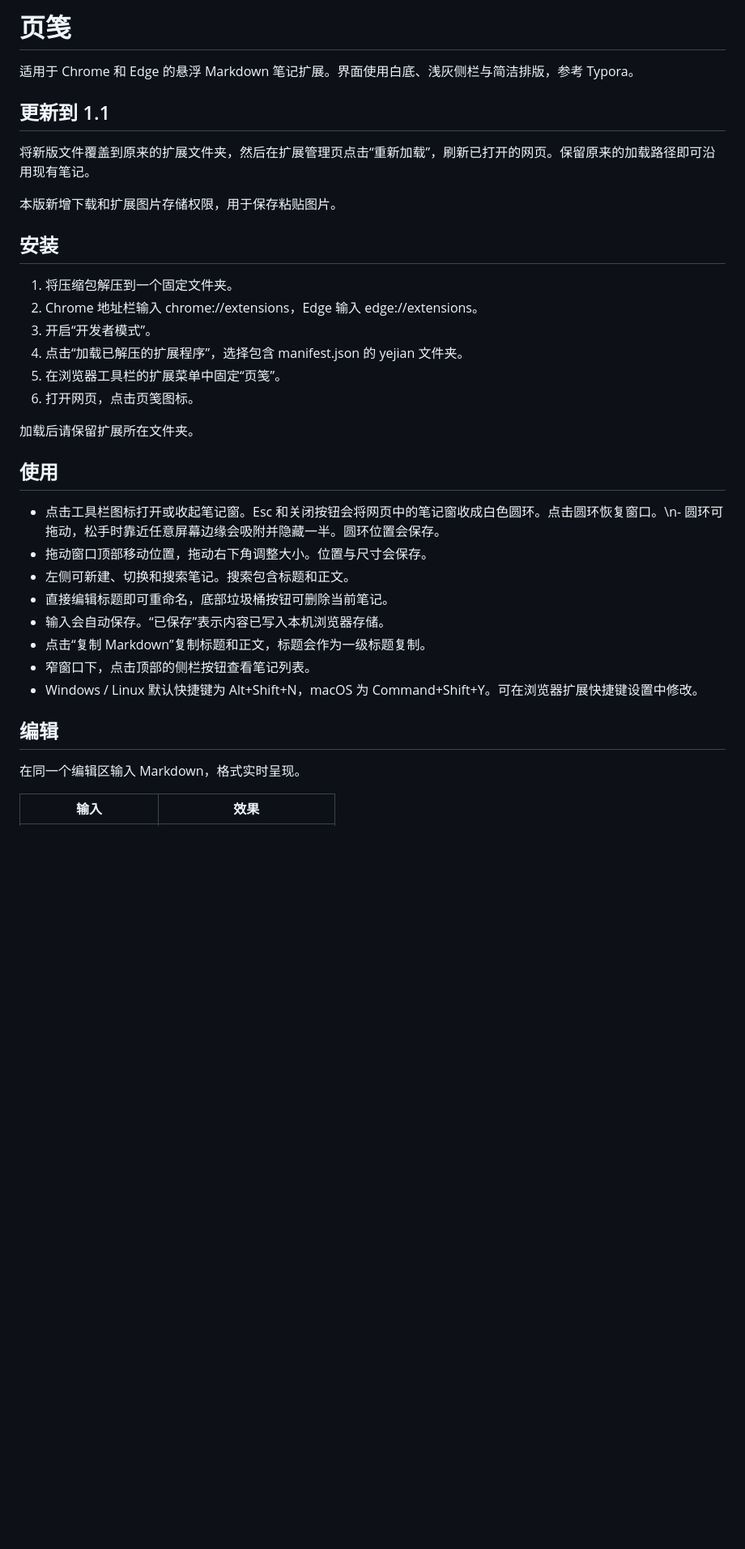
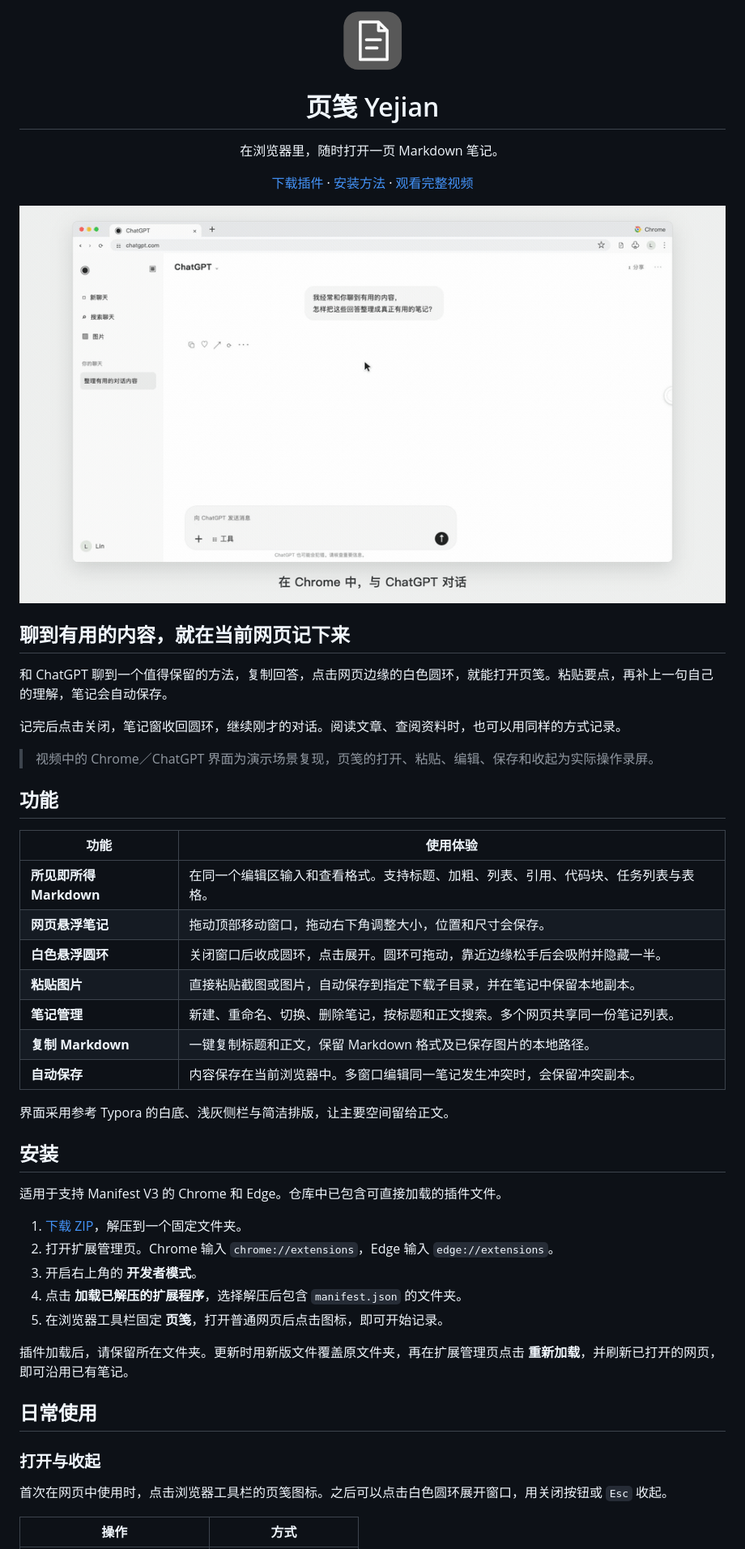
Before and after one commit to CCCCOOH/yejian-markdown-notes, a Markdown page: README.md, the part around one of its changes. Shown at 81% size. Drawn GitHub-style; pictures changed too: docs/media/yejian-demo.gif (added); blank space fills up the shorter version.

Commit message:
Add visual README with browser workflow demo and setup guide

```diff
--- a/README.md
+++ b/README.md
@@ -1,38 +1,55 @@
-# 页笺
+<div align="center">
+  <img src="icons/128.png" width="76" height="76" alt="页笺图标">
+  <h1>页笺 Yejian</h1>
+  <p>在浏览器里，随时打开一页 Markdown 笔记。</p>
+  <p>
+    <a href="https://github.com/CCCCOOH/yejian-markdown-notes/archive/refs/heads/main.zip">下载插件</a>
+    · <a href="#安装">安装方法</a>
+    · <a href="docs/media/yejian-demo.mp4">观看完整视频</a>
+  </p>
+</div>
 
-适用于 Chrome 和 Edge 的悬浮 Markdown 笔记扩展。界面使用白底、浅灰侧栏与简洁排版，参考 Typora。
+[![在 Chrome 中与 ChatGPT 对话，点击圆环打开页笺记录笔记](docs/media/yejian-demo.gif)](docs/media/yejian-demo.mp4)
 
-## 更新到 1.1
+## 聊到有用的内容，就在当前网页记下来
 
-将新版文件覆盖到原来的扩展文件夹，然后在扩展管理页点击“重新加载”，刷新已打开的网页。保留原来的加载路径即可沿用现有笔记。
+和 ChatGPT 聊到一个值得保留的方法，复制回答，点击网页边缘的白色圆环，就能打开页笺。粘贴要点，再补上一句自己的理解，笔记会自动保存。
 
-本版新增下载和扩展图片存储权限，用于保存粘贴图片。
+记完后点击关闭，笔记窗收回圆环，继续刚才的对话。阅读文章、查阅资料时，也可以用同样的方式记录。
+
+> 视频中的 Chrome／ChatGPT 界面为演示场景复现，页笺的打开、粘贴、编辑、保存和收起为实际操作录屏。
+
+## 功能
+
+| 功能 | 使用体验 |
+| --- | --- |
+| **所见即所得 Markdown** | 在同一个编辑区输入和查看格式。支持标题、加粗、列表、引用、代码块、任务列表与表格。 |
+| **网页悬浮笔记** | 拖动顶部移动窗口，拖动右下角调整大小，位置和尺寸会保存。 |
+| **白色悬浮圆环** | 关闭窗口后收成圆环，点击展开。圆环可拖动，靠近边缘松手后会吸附并隐藏一半。 |
+| **粘贴图片** | 直接粘贴截图或图片，自动保存到指定下载子目录，并在笔记中保留本地副本。 |
+| **笔记管理** | 新建、重命名、切换、删除笔记，按标题和正文搜索。多个网页共享同一份笔记列表。 |
+| **复制 Markdown** | 一键复制标题和正文，保留 Markdown 格式及已保存图片的本地路径。 |
+| **自动保存** | 内容保存在当前浏览器中。多窗口编辑同一笔记发生冲突时，会保留冲突副本。 |
+
+界面采用参考 Typora 的白底、浅灰侧栏与简洁排版，让主要空间留给正文。
 
 ## 安装
 
-1. 将压缩包解压到一个固定文件夹。
-2. Chrome 地址栏输入 chrome://extensions，Edge 输入 edge://extensions。
-3. 开启“开发者模式”。
-4. 点击“加载已解压的扩展程序”，选择包含 manifest.json 的 yejian 文件夹。
-5. 在浏览器工具栏的扩展菜单中固定“页笺”。
-6. 打开网页，点击页笺图标。
+适用于支持 Manifest V3 的 Chrome 和 Edge。仓库中已包含可直接加载的插件文件。
 
-加载后请保留扩展所在文件夹。
+1. [下载 ZIP](https://github.com/CCCCOOH/yejian-markdown-notes/archive/refs/heads/main.zip)，解压到一个固定文件夹。
+2. 打开扩展管理页。Chrome 输入 `chrome://extensions`，Edge 输入 `edge://extensions`。
+3. 开启右上角的 **开发者模式**。
+4. 点击 **加载已解压的扩展程序**，选择解压后包含 `manifest.json` 的文件夹。
+5. 在浏览器工具栏固定 **页笺**，打开普通网页后点击图标，即可开始记录。
 
-## 使用
+插件加载后，请保留所在文件夹。更新时用新版文件覆盖原文件夹，再在扩展管理页点击 **重新加载**，并刷新已打开的网页，即可沿用已有笔记。
 
-- 点击工具栏图标打开或收起笔记窗。Esc 和关闭按钮会将网页中的笔记窗收成白色圆环。点击圆环恢复窗口。\n- 圆环可拖动，松手时靠近任意屏幕边缘会吸附并隐藏一半。圆环位置会保存。
-- 拖动窗口顶部移动位置，拖动右下角调整大小。位置与尺寸会保存。
-- 左侧可新建、切换和搜索笔记。搜索包含标题和正文。
-- 直接编辑标题即可重命名，底部垃圾桶按钮可删除当前笔记。
-- 输入会自动保存。“已保存”表示内容已写入本机浏览器存储。
-- 点击“复制 Markdown”复制标题和正文，标题会作为一级标题复制。
-- 窄窗口下，点击顶部的侧栏按钮查看笔记列表。
-- Windows / Linux 默认快捷键为 Alt+Shift+N，macOS 为 Command+Shift+Y。可在浏览器扩展快捷键设置中修改。
+## 日常使用
 
-## 编辑
+### 打开与收起
 
-在同一个编辑区输入 Markdown，格式实时呈现。
+首次在网页中使用时，点击浏览器工具栏的页笺图标。之后可以点击白色圆环展开窗口，用关闭按钮或 `Esc` 收起。
 
-| 输入 | 效果 |
+| 操作 | 方式 |
 | --- | --- |
```
Also changed, not shown: other parts of README.md (+66 -26 lines), 1 other file.
